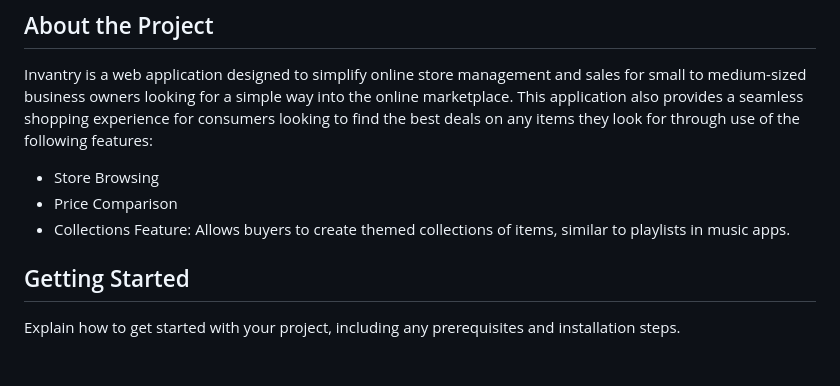
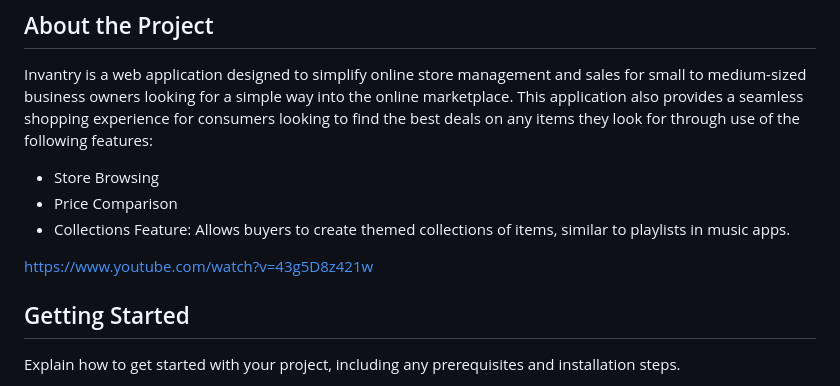
Before and after one commit to Dom304/Invantry, a Markdown page: README.md, the part around the change. Rendered like a GitHub page; blank space fills up the shorter version.

Commit message:
Update README.md
Added the Youtube link showcasing the project.

```diff
--- a/README.md
+++ b/README.md
@@ -31,6 +31,7 @@ Invantry is a web application designed to simplify online store management and s
 - Price Comparison
 - Collections Feature: Allows buyers to create themed collections of items, similar to playlists in music apps.
 
+https://www.youtube.com/watch?v=43g5D8z421w
 
 ## Getting Started
 
```
